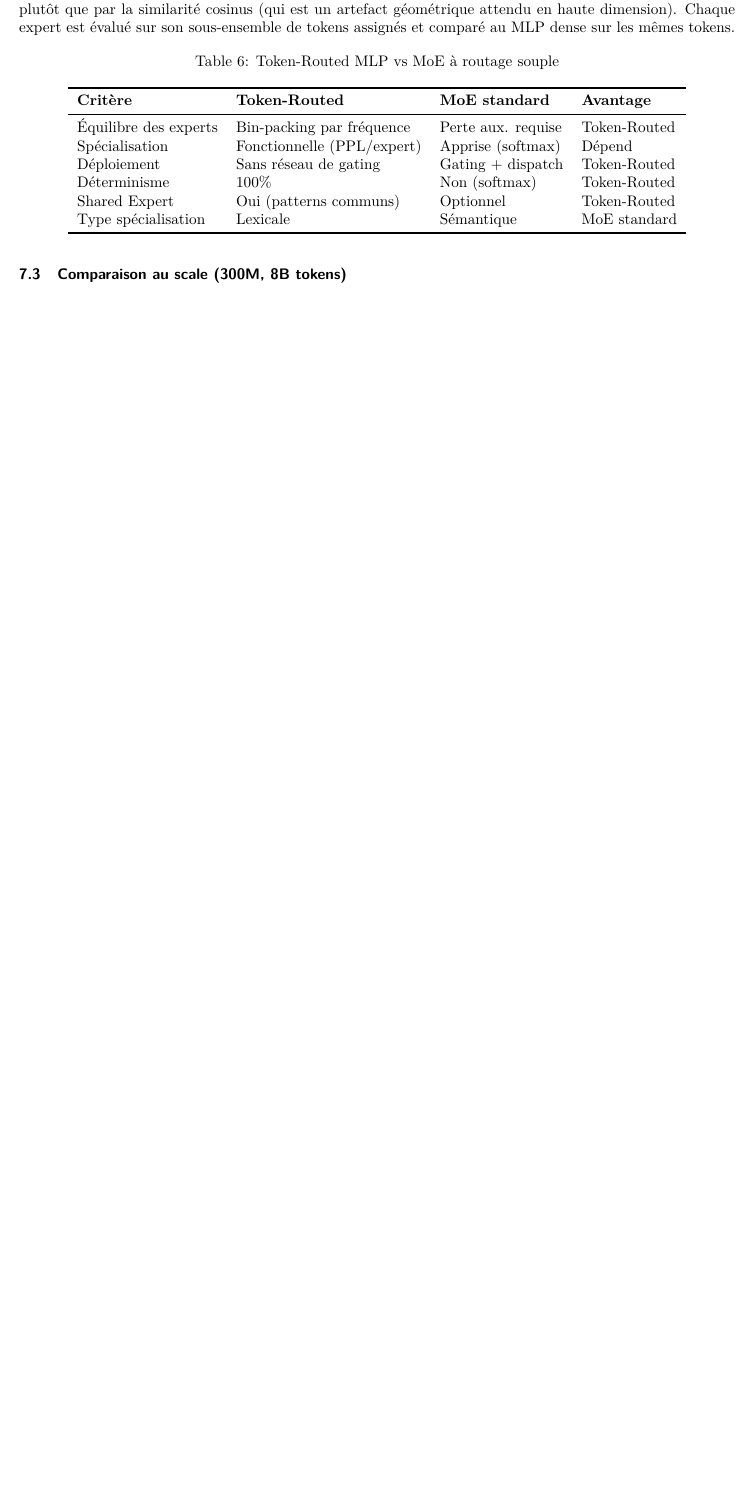
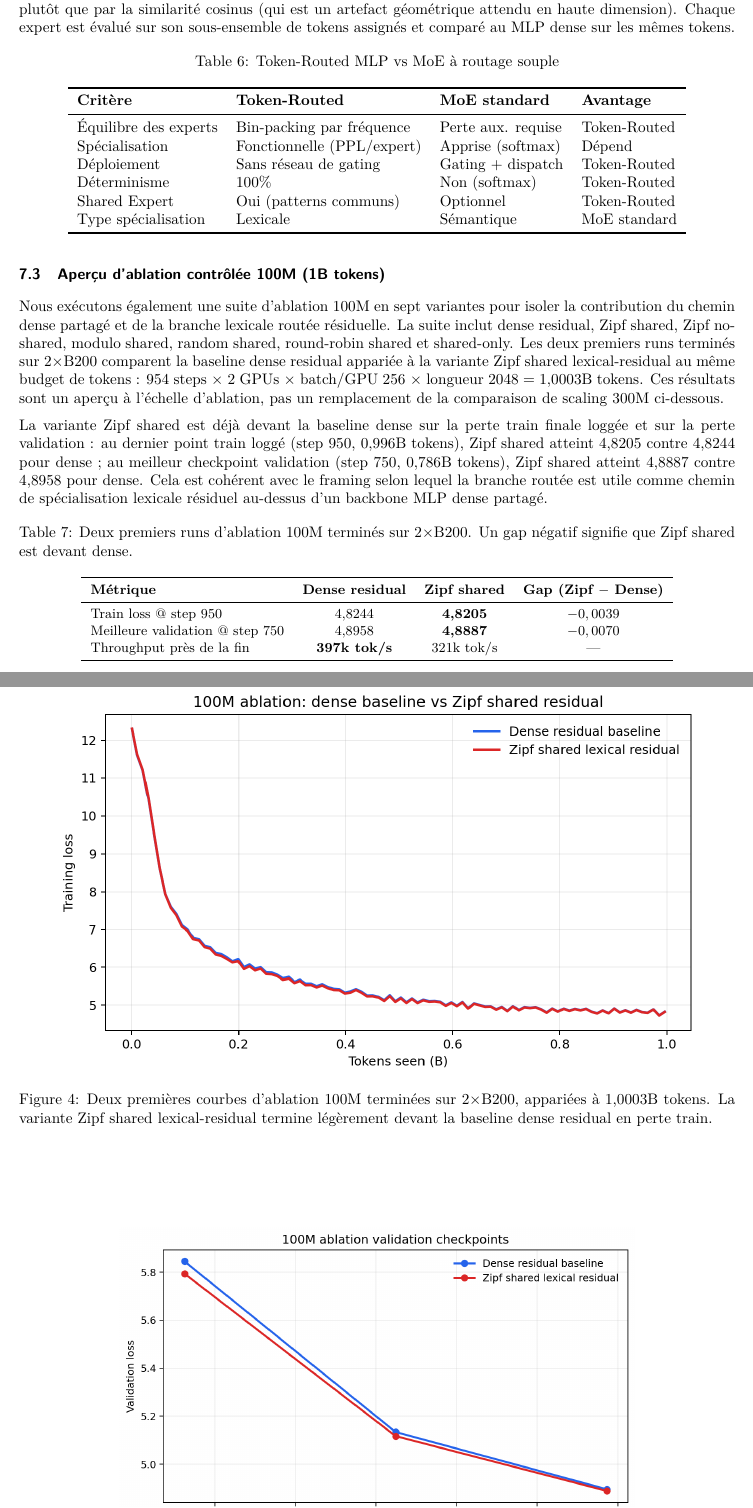
Before and after one commit to Complexity-ML/tmlr-paper-pool, a LaTeX paper (complexity_deep_fr.tex): part of page 13 of 18 before the commit and two parts of pages 13 and 14 of 20 after it, the two joined at a grey line, cut so that both start at the same text, the shorter picture padded with empty space. Compiled offline with pdfLaTeX.

Commit message:
feat: add first 100M ablation curves

```diff
--- a/complexity_deep_fr.tex
+++ b/complexity_deep_fr.tex
@@ -549,4 +549,14 @@ Type sp\'{e}cialisation & Lexicale & S\'{e}mantique & MoE standard \\
 \end{tabular}
 \end{table}
 
-\subsection{Comparaison au scale (300M, 8B tokens)}
+\subsection{Aper\c{c}u d'ablation contr\^{o}l\'{e}e 100M (1B tokens)}
+\label{sec:ablation_100m_preview}
+
+Nous ex\'{e}cutons \'{e}galement une suite d'ablation 100M en sept variantes pour isoler la contribution du chemin dense partag\'{e} et de la branche lexicale rout\'{e}e r\'{e}siduelle. La suite inclut dense residual, Zipf shared, Zipf no-shared, modulo shared, random shared, round-robin shared et shared-only. Les deux premiers runs termin\'{e}s sur $2\times$B200 comparent la baseline dense residual appari\'{e}e \`{a} la variante Zipf shared lexical-residual au m\^{e}me budget de tokens : $954$ steps $\times$ 2 GPUs $\times$ batch/GPU 256 $\times$ longueur 2048 $=1{,}0003$B tokens. Ces r\'{e}sultats sont un aper\c{c}u \`{a} l'\'{e}chelle d'ablation, pas un remplacement de la comparaison de scaling 300M ci-dessous.
+
+La variante Zipf shared est d\'{e}j\`{a} devant la baseline dense sur la perte train finale logg\'{e}e et sur la perte validation : au dernier point train logg\'{e} (step 950, $0{,}996$B tokens), Zipf shared atteint 4,8205 contre 4,8244 pour dense ; au meilleur checkpoint validation (step 750, $0{,}786$B tokens), Zipf shared atteint 4,8887 contre 4,8958 pour dense. Cela est coh\'{e}rent avec le framing selon lequel la branche rout\'{e}e est utile comme chemin de sp\'{e}cialisation lexicale r\'{e}siduel au-dessus d'un backbone MLP dense partag\'{e}.
+
+\begin{figure}[!htbp]
+\centering
+\includegraphics[width=0.9\textwidth]{fig_100m_b200_train_curves.png}
+\caption{Deux premi\`{e}res courbes d'ablation 100M termin\'{e}es sur $2\times$B200, appari\'{e}es \`{a} 1,0003B tokens. La variante Zipf shared lexical-residual termine l\'{e}g\`{e}rement devant la baseline dense residual en perte train.}
@@ -553,3 +570,25 @@ Type sp\'{e}cialisation & Lexicale & S\'{e}mantique & MoE standard \\
+\label{fig:100m_b200_eval_curves}
+\end{figure}
+
+\begin{table}[!htbp]
+\centering
+\small
+\caption{Deux premiers runs d'ablation 100M termin\'{e}s sur $2\times$B200. Un gap n\'{e}gatif signifie que Zipf shared est devant dense.}
+\label{tab:100m_b200_first_ablation}
+\begin{tabular}{lccc}
+\toprule
+\textbf{M\'{e}trique} & \textbf{Dense residual} & \textbf{Zipf shared} & \textbf{Gap (Zipf $-$ Dense)} \\
+\midrule
+Train loss @ step 950 & 4,8244 & \textbf{4,8205} & \textbf{$-0,0039$} \\
+Meilleure validation @ step 750 & 4,8958 & \textbf{4,8887} & \textbf{$-0,0070$} \\
+Throughput pr\`{e}s de la fin & \textbf{397k tok/s} & 321k tok/s & --- \\
+\bottomrule
+\end{tabular}
+\end{table}
+
+\FloatBarrier
+
+\subsection{Comparaison de scaling (300M, 8B tokens)}
 \label{sec:scaling_300m}
 
 Pour valider l'architecture corrig\'{e}e \`{a} plus grande \'{e}chelle, nous entra\^{i}nons des mod\`{e}les iso-param\`{e}tres (Table~\ref{tab:config_300m}) sur un budget FineWeb-Edu de 8B tokens. Les deux runs utilisent le m\^{e}me batch global de 1\,048\,576 tokens/step (8 GPUs $\times$ batch 64 $\times$ s\'{e}quence 2048) ; num\'{e}ro de step identique \'{e}quivaut donc \`{a} tokens vus identiques, sans interpolation n\'{e}cessaire.
```
Also changed, not shown: complexity_deep.tex (+39 -0 lines), complexity_deep.pdf, supplementary_code/figures/fig_100m_b200_eval_curves.png (added), supplementary_code/figures/fig_100m_b200_train_curves.png (added), complexity_deep_fr.tex (7 more changed lines).
